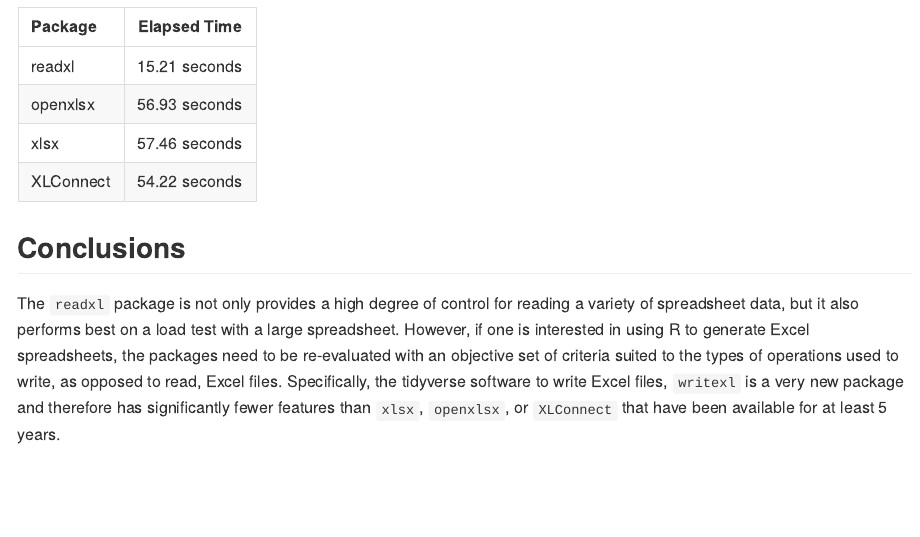
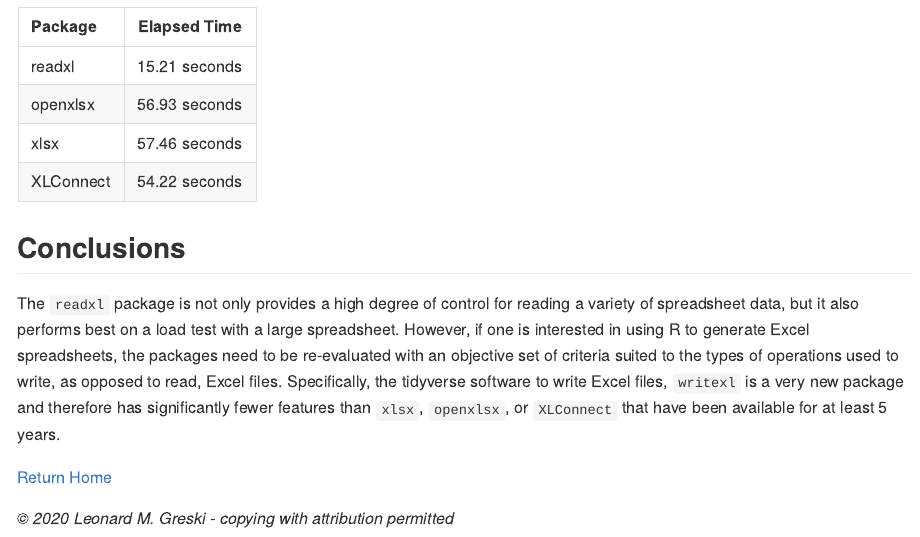
Before and after one commit to lgreski/datasciencedepot, an R Markdown document (readingExcelFiles.Rmd): the page in a window 1100 px wide, from 3760 px down. The pictures show the output file readingExcelFiles.md that the author committed with the source, drawn offline in the style of GitHub.

Commit message:
add return home

```diff
--- a/readingExcelFiles.Rmd
+++ b/readingExcelFiles.Rmd
@@ -140,3 +140,9 @@ I proceeded to read the data back into R, using each of the four Excel packages.
 ## Conclusions
 
 The `readxl` package is not only provides a high degree of control for reading a variety of spreadsheet data, but it also performs best on a load test with a large spreadsheet. However, if one is interested in using R to generate Excel spreadsheets, the packages need to be re-evaluated with an objective set of criteria suited to the types of operations used to write, as opposed to read, Excel files. Specifically, the tidyverse software to write Excel files, `writexl` is a very new package and therefore has significantly fewer features than `xlsx`, `openxlsx`, or `XLConnect` that have been available for at least 5 years.
+
+
+
+[Return Home](http://bit.ly/2ouaZTF)
+
+*© 2020 Leonard M. Greski - copying with attribution permitted*
```
Also changed, not shown: readingExcelFiles.md.
